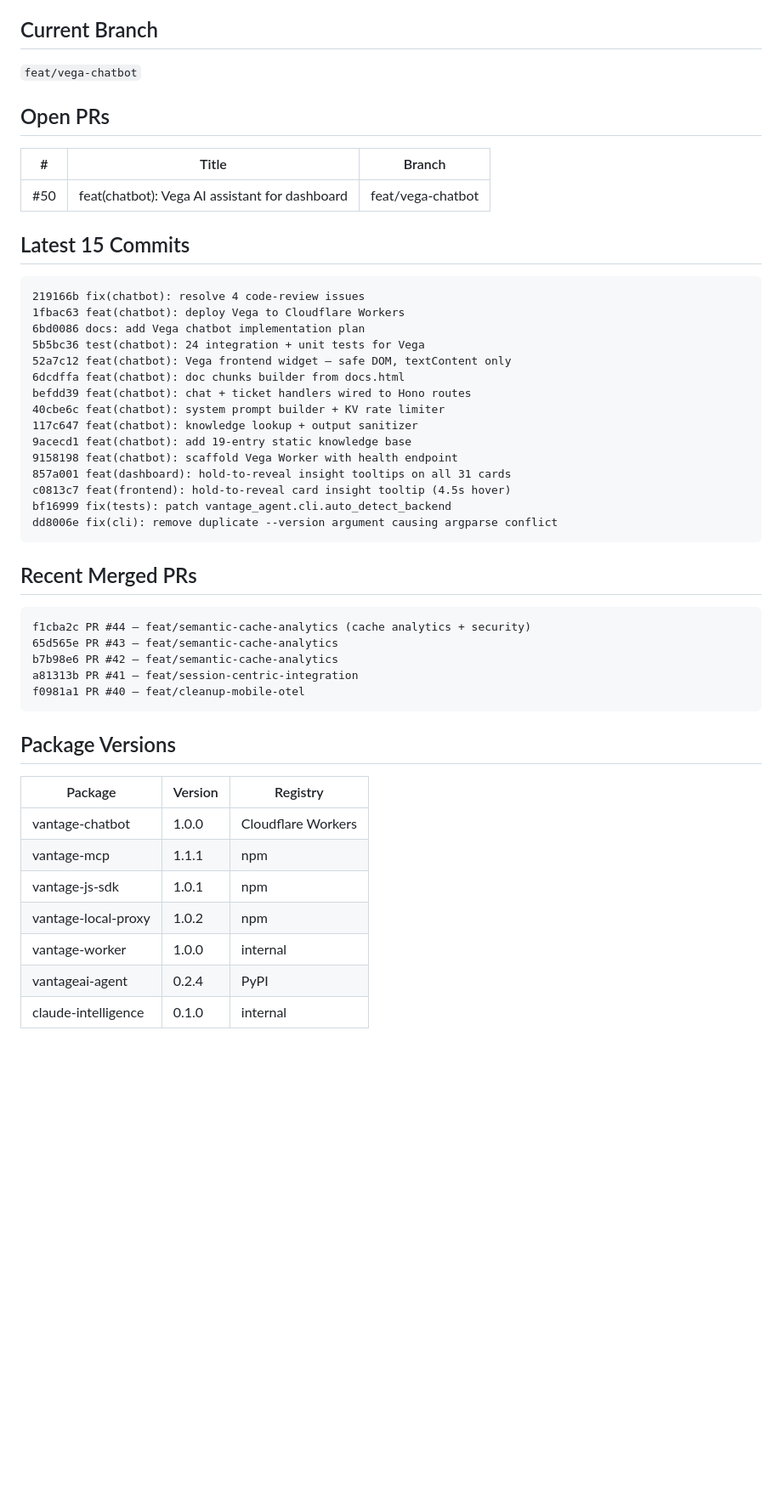
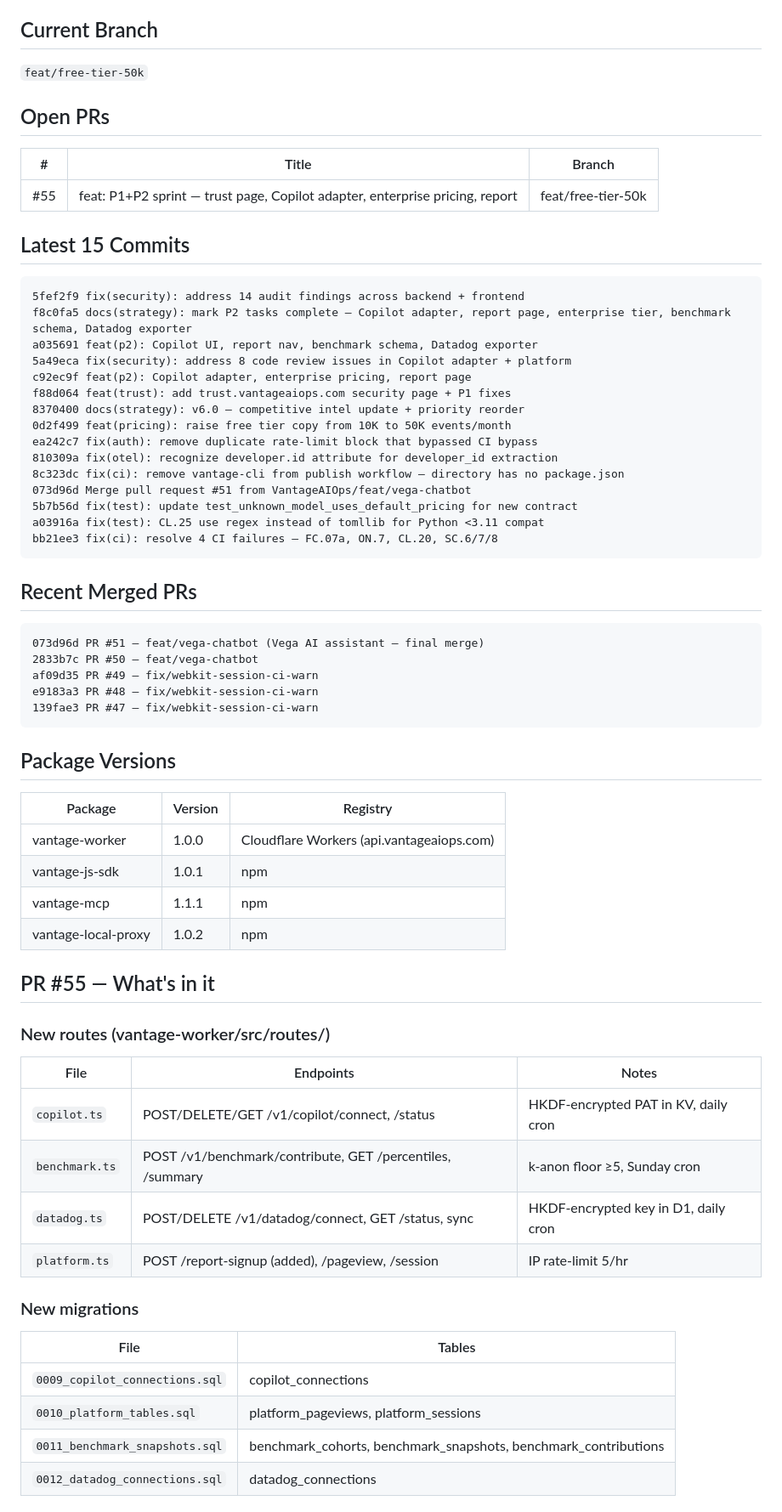
Before and after one commit to VantageAIOps/Cohrint, a Markdown page: GIT_MEMORY.md, the part around one of its changes. Shown at 85% size. Drawn GitHub-style; blank space fills up the shorter version.

Commit message:
chore: update GIT_MEMORY.md for PR #55 state
Co-Authored-By: Claude Sonnet 4.6 <noreply@anthropic.com>

````diff
--- a/GIT_MEMORY.md
+++ b/GIT_MEMORY.md
@@ -3,47 +3,63 @@ _Last updated: 2026-04-12_
 
 ## Current Branch
-`feat/vega-chatbot`
+`feat/free-tier-50k`
 
 ## Open PRs
 | # | Title | Branch |
 |---|-------|--------|
-| #50 | feat(chatbot): Vega AI assistant for dashboard | feat/vega-chatbot |
+| #55 | feat: P1+P2 sprint — trust page, Copilot adapter, enterprise pricing, report | feat/free-tier-50k |
 
 ## Latest 15 Commits
 ```
-219166b fix(chatbot): resolve 4 code-review issues
-1fbac63 feat(chatbot): deploy Vega to Cloudflare Workers
-6bd0086 docs: add Vega chatbot implementation plan
-5b5bc36 test(chatbot): 24 integration + unit tests for Vega
-52a7c12 feat(chatbot): Vega frontend widget — safe DOM, textContent only
-6dcdffa feat(chatbot): doc chunks builder from docs.html
-befdd39 feat(chatbot): chat + ticket handlers wired to Hono routes
-40cbe6c feat(chatbot): system prompt builder + KV rate limiter
-117c647 feat(chatbot): knowledge lookup + output sanitizer
-9acecd1 feat(chatbot): add 19-entry static knowledge base
-9158198 feat(chatbot): scaffold Vega Worker with health endpoint
-857a001 feat(dashboard): hold-to-reveal insight tooltips on all 31 cards
-c0813c7 feat(frontend): hold-to-reveal card insight tooltip (4.5s hover)
-bf16999 fix(tests): patch vantage_agent.cli.auto_detect_backend
-dd8006e fix(cli): remove duplicate --version argument causing argparse conflict
+5fef2f9 fix(security): address 14 audit findings across backend + frontend
+f8c0fa5 docs(strategy): mark P2 tasks complete — Copilot adapter, report page, enterprise tier, benchmark schema, Datadog exporter
+a035691 feat(p2): Copilot UI, report nav, benchmark schema, Datadog exporter
+5a49eca fix(security): address 8 code review issues in Copilot adapter + platform
+c92ec9f feat(p2): Copilot adapter, enterprise pricing, report page
+f88d064 feat(trust): add trust.vantageaiops.com security page + P1 fixes
+8370400 docs(strategy): v6.0 — competitive intel update + priority reorder
+0d2f499 feat(pricing): raise free tier copy from 10K to 50K events/month
+ea242c7 fix(auth): remove duplicate rate-limit block that bypassed CI bypass
+810309a fix(otel): recognize developer.id attribute for developer_id extraction
+8c323dc fix(ci): remove vantage-cli from publish workflow — directory has no package.json
+073d96d Merge pull request #51 from VantageAIOps/feat/vega-chatbot
+5b7b56d fix(test): update test_unknown_model_uses_default_pricing for new contract
+a03916a fix(test): CL.25 use regex instead of tomllib for Python <3.11 compat
+bb21ee3 fix(ci): resolve 4 CI failures — FC.07a, ON.7, CL.20, SC.6/7/8
 ```
 
 ## Recent Merged PRs
 ```
-f1cba2c PR #44 — feat/semantic-cache-analytics (cache analytics + security)
-65d565e PR #43 — feat/semantic-cache-analytics
-b7b98e6 PR #42 — feat/semantic-cache-analytics
-a81313b PR #41 — feat/session-centric-integration
-f0981a1 PR #40 — feat/cleanup-mobile-otel
+073d96d PR #51 — feat/vega-chatbot (Vega AI assistant — final merge)
+2833b7c PR #50 — feat/vega-chatbot
+af09d35 PR #49 — fix/webkit-session-ci-warn
+e9183a3 PR #48 — fix/webkit-session-ci-warn
+139fae3 PR #47 — fix/webkit-session-ci-warn
 ```
 
 ## Package Versions
 | Package | Version | Registry |
 |---------|---------|----------|
-| vantage-chatbot | 1.0.0 | Cloudflare Workers |
+| vantage-worker | 1.0.0 | Cloudflare Workers (api.vantageaiops.com) |
+| vantage-js-sdk | 1.0.1 | npm |
 | vantage-mcp | 1.1.1 | npm |
-| vantage-js-sdk | 1.0.1 | npm |
 | vantage-local-proxy | 1.0.2 | npm |
-| vantage-worker | 1.0.0 | internal |
-| vantageai-agent | 0.2.4 | PyPI |
-| claude-intelligence | 0.1.0 | internal |
+
+## PR #55 — What's in it
+
+### New routes (vantage-worker/src/routes/)
+| File | Endpoints | Notes |
+|------|-----------|-------|
+| `copilot.ts` | POST/DELETE/GET /v1/copilot/connect, /status | HKDF-encrypted PAT in KV, daily cron |
+| `benchmark.ts` | POST /v1/benchmark/contribute, GET /percentiles, /summary | k-anon floor ≥5, Sunday cron |
+| `datadog.ts` | POST/DELETE /v1/datadog/connect, GET /status, sync | HKDF-encrypted key in D1, daily cron |
+| `platform.ts` | POST /report-signup (added), /pageview, /session | IP rate-limit 5/hr |
+
+### New migrations
+| File | Tables |
+|------|--------|
+| `0009_copilot_connections.sql` | copilot_connections |
+| `0010_platform_tables.sql` | platform_pageviews, platform_sessions |
+| `0011_benchmark_snapshots.sql` | benchmark_cohorts, benchmark_snapshots, benchmark_contributions |
+| `0012_datadog_connections.sql` | datadog_connections |
+
````
Also changed, not shown: other parts of GIT_MEMORY.md (+35 -30 lines).
